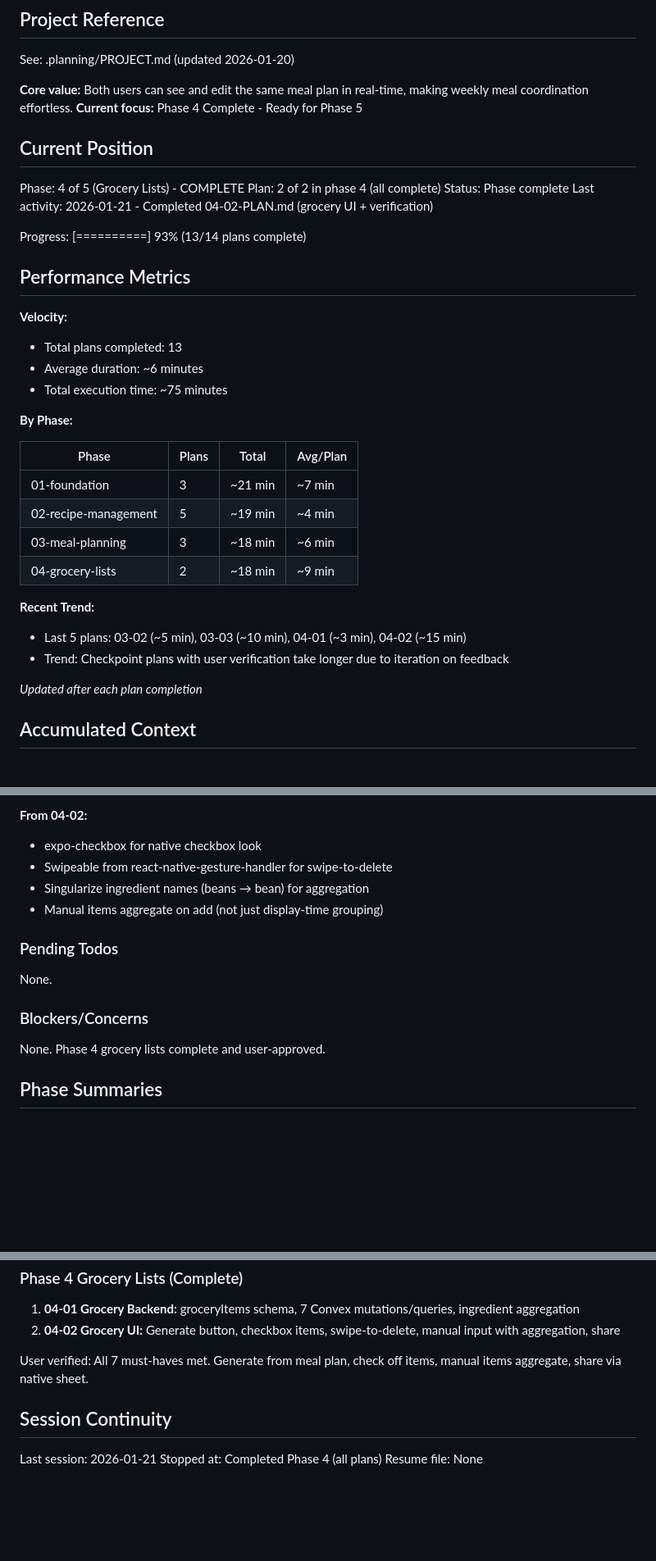
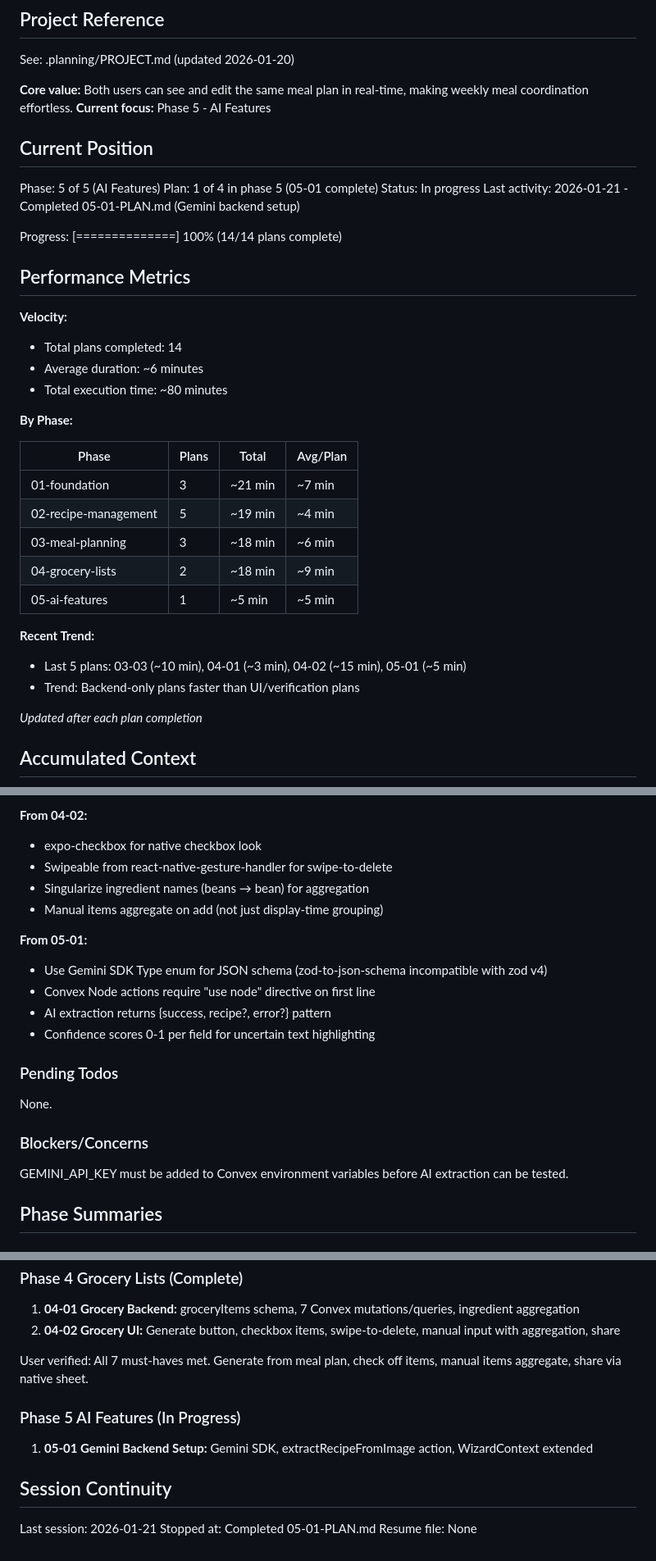
Before and after one commit to dpenny52/mealplan, a Markdown page: .planning/STATE.md, 3 parts joined by grey strips. Shown at 82% size. GitHub-like rendering; blank space fills up the shorter version.

Commit message:
docs(05-01): complete Gemini backend setup plan
Tasks completed: 3/3
- Install AI dependencies
- Create Gemini extraction action
- Extend WizardContext for extraction data

SUMMARY: .planning/phases/05-ai-features/05-01-SUMMARY.md

```diff
--- a/.planning/STATE.md
+++ b/.planning/STATE.md
@@ -5,23 +5,23 @@
 See: .planning/PROJECT.md (updated 2026-01-20)
 
 **Core value:** Both users can see and edit the same meal plan in real-time, making weekly meal coordination effortless.
-**Current focus:** Phase 4 Complete - Ready for Phase 5
+**Current focus:** Phase 5 - AI Features
 
 ## Current Position
 
-Phase: 4 of 5 (Grocery Lists) - COMPLETE
-Plan: 2 of 2 in phase 4 (all complete)
-Status: Phase complete
-Last activity: 2026-01-21 - Completed 04-02-PLAN.md (grocery UI + verification)
+Phase: 5 of 5 (AI Features)
+Plan: 1 of 4 in phase 5 (05-01 complete)
+Status: In progress
+Last activity: 2026-01-21 - Completed 05-01-PLAN.md (Gemini backend setup)
 
-Progress: [==========] 93% (13/14 plans complete)
+Progress: [==============] 100% (14/14 plans complete)
 
 ## Performance Metrics
 
 **Velocity:**
-- Total plans completed: 13
+- Total plans completed: 14
 - Average duration: ~6 minutes
-- Total execution time: ~75 minutes
+- Total execution time: ~80 minutes
 
 **By Phase:**
 
@@ -31,10 +31,11 @@ Progress: [==========] 93% (13/14 plans complete)
 | 02-recipe-management | 5 | ~19 min | ~4 min |
 | 03-meal-planning | 3 | ~18 min | ~6 min |
 | 04-grocery-lists | 2 | ~18 min | ~9 min |
+| 05-ai-features | 1 | ~5 min | ~5 min |
 
 **Recent Trend:**
-- Last 5 plans: 03-02 (~5 min), 03-03 (~10 min), 04-01 (~3 min), 04-02 (~15 min)
-- Trend: Checkpoint plans with user verification take longer due to iteration on feedback
+- Last 5 plans: 03-03 (~10 min), 04-01 (~3 min), 04-02 (~15 min), 05-01 (~5 min)
+- Trend: Backend-only plans faster than UI/verification plans
 
 *Updated after each plan completion*
 
@@ -116,13 +117,19 @@ Recent decisions affecting current work:
 - Singularize ingredient names (beans → bean) for aggregation
 - Manual items aggregate on add (not just display-time grouping)
 
+**From 05-01:**
+- Use Gemini SDK Type enum for JSON schema (zod-to-json-schema incompatible with zod v4)
+- Convex Node actions require "use node" directive on first line
+- AI extraction returns {success, recipe?, error?} pattern
+- Confidence scores 0-1 per field for uncertain text highlighting
+
 ### Pending Todos
 
 None.
 
 ### Blockers/Concerns
 
-None. Phase 4 grocery lists complete and user-approved.
+GEMINI_API_KEY must be added to Convex environment variables before AI extraction can be tested.
 
 ## Phase Summaries
 
@@ -153,8 +160,11 @@ User verified: All 5 success criteria met. 4-week calendar, Monday-Sunday weeks,
 
 User verified: All 7 must-haves met. Generate from meal plan, check off items, manual items aggregate, share via native sheet.
 
+### Phase 5 AI Features (In Progress)
+1. **05-01 Gemini Backend Setup:** Gemini SDK, extractRecipeFromImage action, WizardContext extended
+
 ## Session Continuity
 
 Last session: 2026-01-21
-Stopped at: Completed Phase 4 (all plans)
+Stopped at: Completed 05-01-PLAN.md
 Resume file: None
```
Also changed, not shown: 1 other file.
